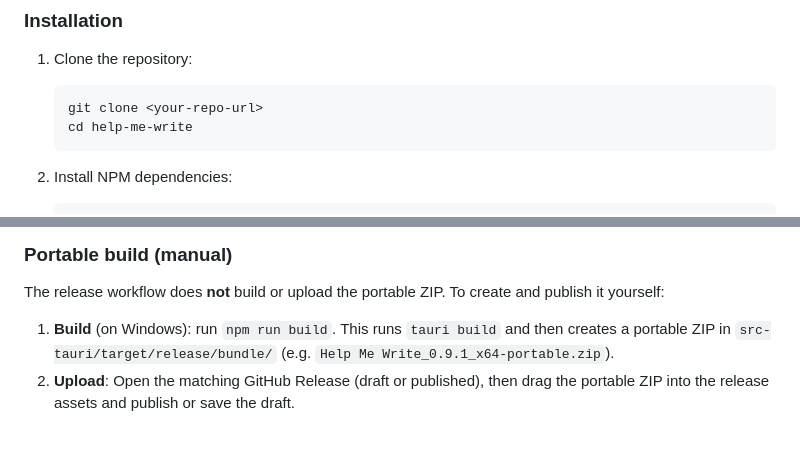
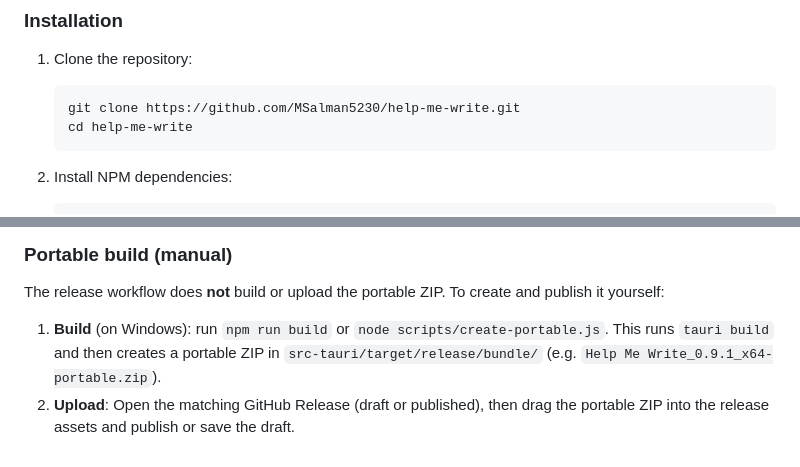
Before and after one commit to MSalman5230/help-me-write, a Markdown page: README.md, 2 parts joined by grey strips. Rendered like a GitHub page.

````diff
--- a/README.md
+++ b/README.md
@@ -41,7 +41,7 @@ A (Windows) background application that fixes grammar in any text input field us
 
 1.  Clone the repository:
     ```bash
-    git clone <your-repo-url>
+    git clone https://github.com/MSalman5230/help-me-write.git
     cd help-me-write
     ```
 
@@ -88,5 +88,5 @@ The workflow builds for **Windows** and **Linux** by default. To add macOS, unco
 
 The release workflow does **not** build or upload the portable ZIP. To create and publish it yourself:
 
-1. **Build** (on Windows): run `npm run build`. This runs `tauri build` and then creates a portable ZIP in `src-tauri/target/release/bundle/` (e.g. `Help Me Write_0.9.1_x64-portable.zip`).
+1. **Build** (on Windows): run `npm run build` or `node scripts/create-portable.js`. This runs `tauri build` and then creates a portable ZIP in `src-tauri/target/release/bundle/` (e.g. `Help Me Write_0.9.1_x64-portable.zip`).
 2. **Upload**: Open the matching GitHub Release (draft or published), then drag the portable ZIP into the release assets and publish or save the draft.
````
